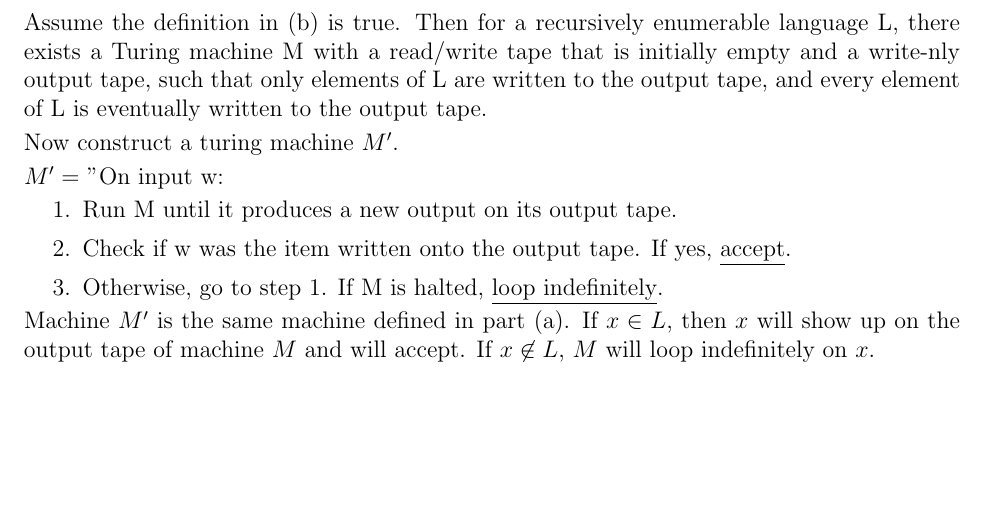
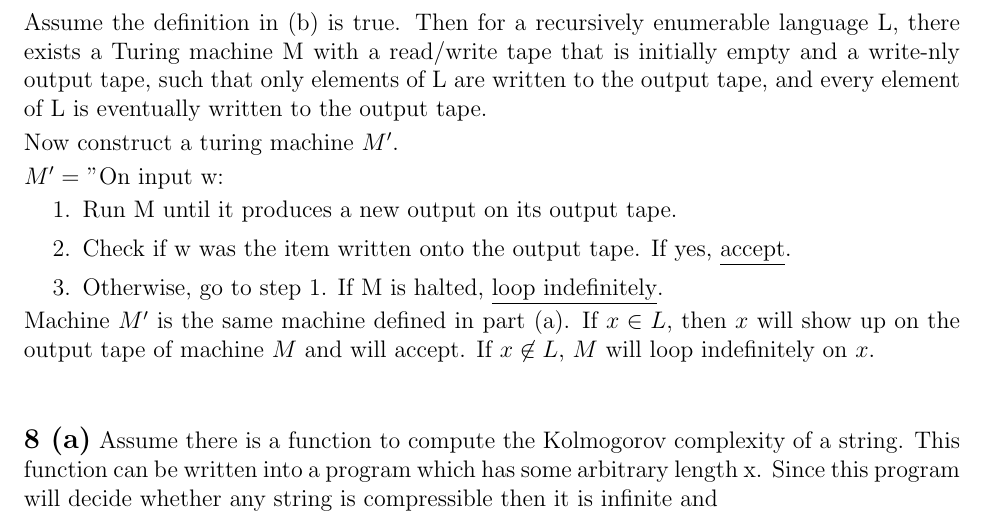
Before and after one commit to varughese/CS1511, a LaTeX document (week4/jan28.tex): part of the page, cut so that both start at the same text, the shorter picture padded with empty space. Compiled offline with pdfLaTeX.

Commit message:
started 8a

```diff
--- a/week4/jan28.tex
+++ b/week4/jan28.tex
@@ -54,4 +54,7 @@ $M' = $ "On input w:
 Machine $M'$ is the same machine defined in part (a). If $x \in L$, then $x$ will show up on the output tape of machine $M$ and will accept. If $x \not\in L$, $M$ will loop indefinitely on $x$.
 
 \
+\vskip 1em
+{\large \textbf{8 (a)}}
+Assume there is a function to compute the Kolmogorov complexity of a string.  This function can be written into a program which has some arbitrary length x.  Since this program will decide whether any string is compressible then it is infinite and
 \end{document}
```
